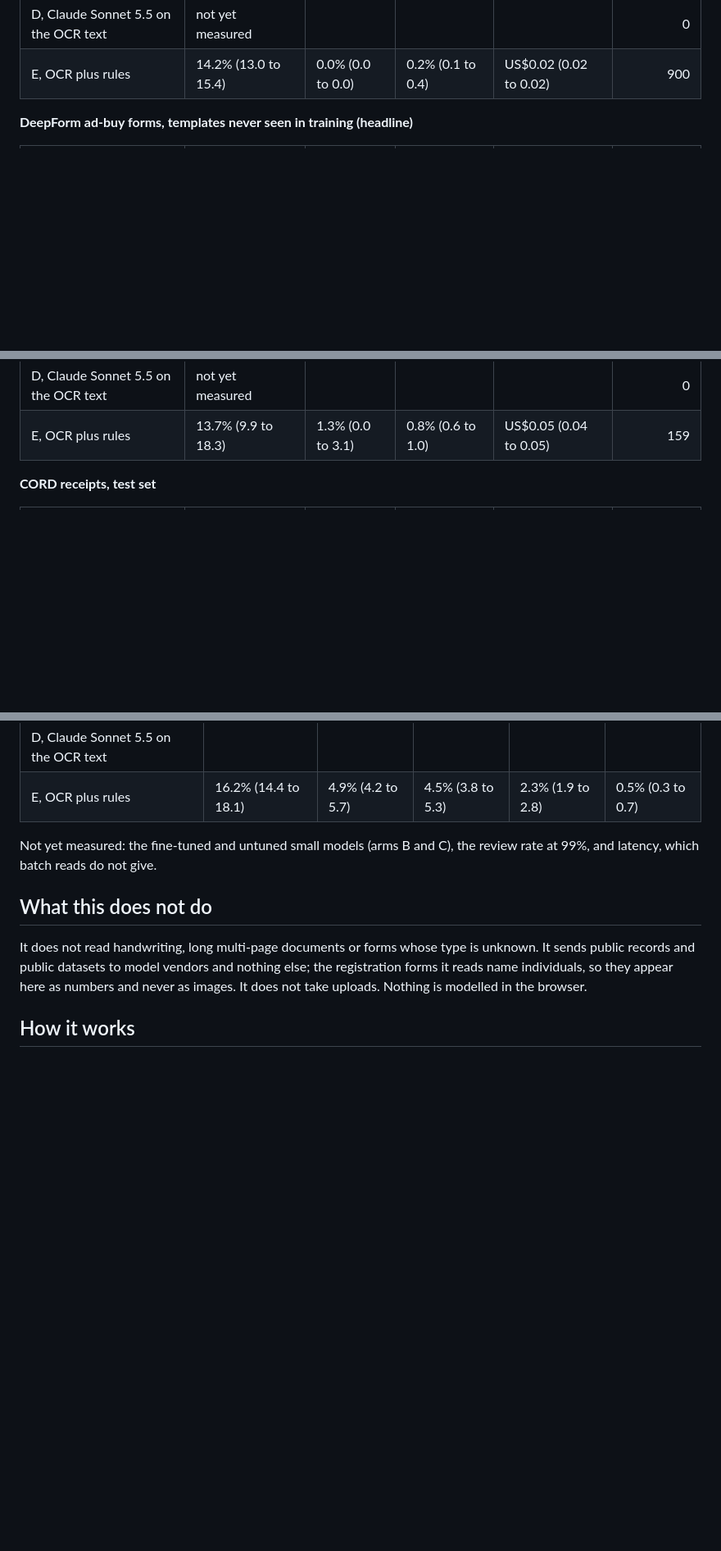
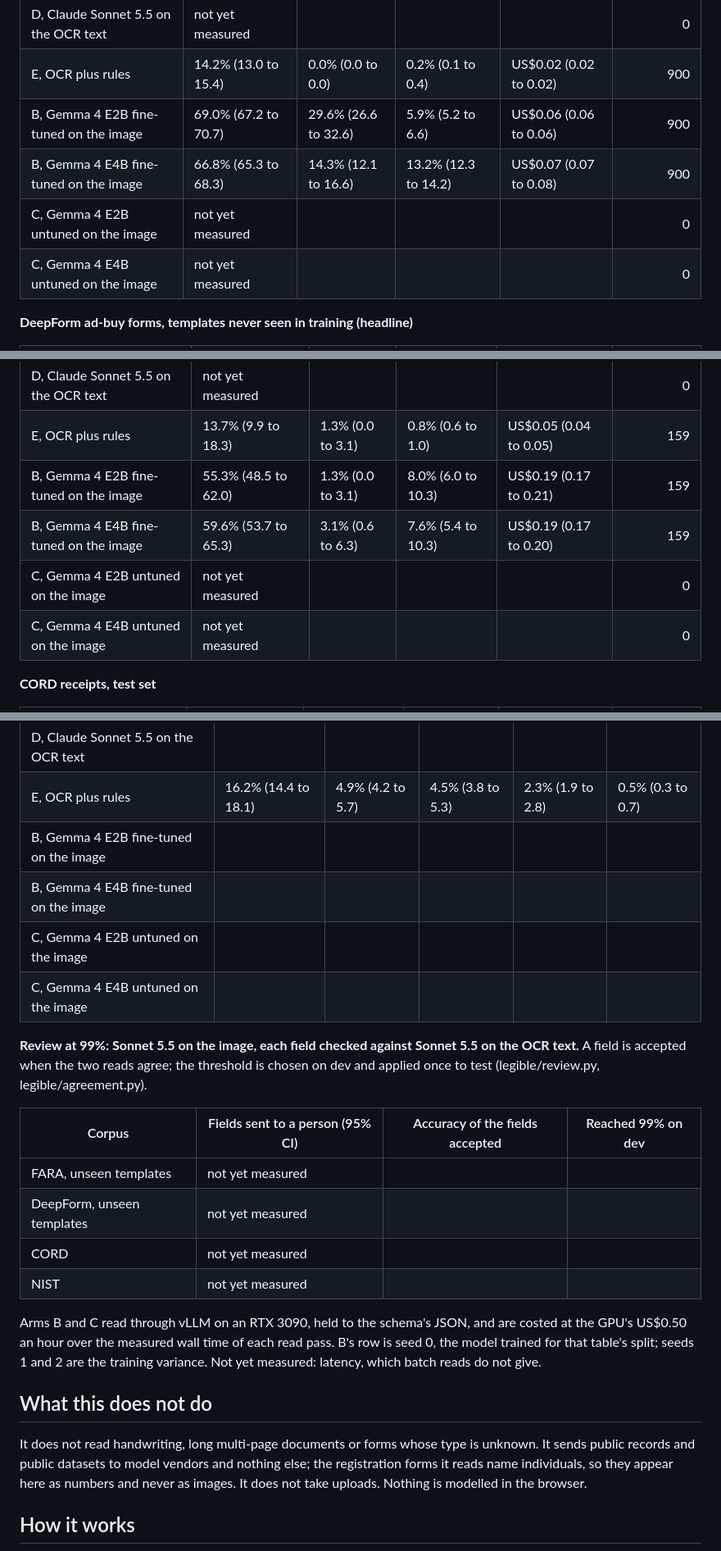
Before and after one commit to Peter-A-P/scanned-form-extraction, a Markdown page: README.md, 3 parts joined by grey strips. Shown at 82% size. Rendered like a GitHub page; blank space fills up the shorter version.

Commit message:
README: arm B's seed-0 test results, from legible report

```diff
--- a/README.md
+++ b/README.md
@@ -29,6 +29,10 @@ Test sets, read once per arm, level 0 unless stated. Field accuracy is VRDU's ow
 | A, Gemini 3.8 Flash on the image | not yet measured |  |  |  | 0 |
 | D, Claude Sonnet 5.5 on the OCR text | not yet measured |  |  |  | 0 |
 | E, OCR plus rules | 14.2% (13.0 to 15.4) | 0.0% (0.0 to 0.0) | 0.2% (0.1 to 0.4) | US$0.02 (0.02 to 0.02) | 900 |
+| B, Gemma 4 E2B fine-tuned on the image | 69.0% (67.2 to 70.7) | 29.6% (26.6 to 32.6) | 5.9% (5.2 to 6.6) | US$0.06 (0.06 to 0.06) | 900 |
+| B, Gemma 4 E4B fine-tuned on the image | 66.8% (65.3 to 68.3) | 14.3% (12.1 to 16.6) | 13.2% (12.3 to 14.2) | US$0.07 (0.07 to 0.08) | 900 |
+| C, Gemma 4 E2B untuned on the image | not yet measured |  |  |  | 0 |
+| C, Gemma 4 E4B untuned on the image | not yet measured |  |  |  | 0 |
 
 **DeepForm ad-buy forms, templates never seen in training (headline)**
 
@@ -40,6 +44,10 @@ Test sets, read once per arm, level 0 unless stated. Field accuracy is VRDU's ow
 | A, Gemini 3.8 Flash on the image | not yet measured |  |  |  | 0 |
 | D, Claude Sonnet 5.5 on the OCR text | not yet measured |  |  |  | 0 |
 | E, OCR plus rules | 13.7% (9.9 to 18.3) | 1.3% (0.0 to 3.1) | 0.8% (0.6 to 1.0) | US$0.05 (0.04 to 0.05) | 159 |
+| B, Gemma 4 E2B fine-tuned on the image | 55.3% (48.5 to 62.0) | 1.3% (0.0 to 3.1) | 8.0% (6.0 to 10.3) | US$0.19 (0.17 to 0.21) | 159 |
+| B, Gemma 4 E4B fine-tuned on the image | 59.6% (53.7 to 65.3) | 3.1% (0.6 to 6.3) | 7.6% (5.4 to 10.3) | US$0.19 (0.17 to 0.20) | 159 |
+| C, Gemma 4 E2B untuned on the image | not yet measured |  |  |  | 0 |
+| C, Gemma 4 E4B untuned on the image | not yet measured |  |  |  | 0 |
 
 **CORD receipts, test set**
 
@@ -95,8 +119,21 @@ Test sets, read once per arm, level 0 unless stated. Field accuracy is VRDU's ow
 | A, Gemini 3.8 Flash on the image |  |  |  |  |  |
 | D, Claude Sonnet 5.5 on the OCR text |  |  |  |  |  |
 | E, OCR plus rules | 16.2% (14.4 to 18.1) | 4.9% (4.2 to 5.7) | 4.5% (3.8 to 5.3) | 2.3% (1.9 to 2.8) | 0.5% (0.3 to 0.7) |
+| B, Gemma 4 E2B fine-tuned on the image |  |  |  |  |  |
+| B, Gemma 4 E4B fine-tuned on the image |  |  |  |  |  |
+| C, Gemma 4 E2B untuned on the image |  |  |  |  |  |
+| C, Gemma 4 E4B untuned on the image |  |  |  |  |  |
 
-Not yet measured: the fine-tuned and untuned small models (arms B and C), the review rate at 99%, and latency, which batch reads do not give.
+**Review at 99%: Sonnet 5.5 on the image, each field checked against Sonnet 5.5 on the OCR text.** A field is accepted when the two reads agree; the threshold is chosen on dev and applied once to test (legible/review.py, legible/agreement.py).
+
+| Corpus | Fields sent to a person (95% CI) | Accuracy of the fields accepted | Reached 99% on dev |
+|---|---|---|---|
+| FARA, unseen templates | not yet measured | | |
+| DeepForm, unseen templates | not yet measured | | |
+| CORD | not yet measured | | |
+| NIST | not yet measured | | |
+
+Arms B and C read through vLLM on an RTX 3090, held to the schema's JSON, and are costed at the GPU's US$0.50 an hour over the measured wall time of each read pass. B's row is seed 0, the model trained for that table's split; seeds 1 and 2 are the training variance. Not yet measured: latency, which batch reads do not give.
 <!-- results:end -->
 
 ## What this does not do
```
Also changed, not shown: other parts of README.md (+16 -0 lines).
